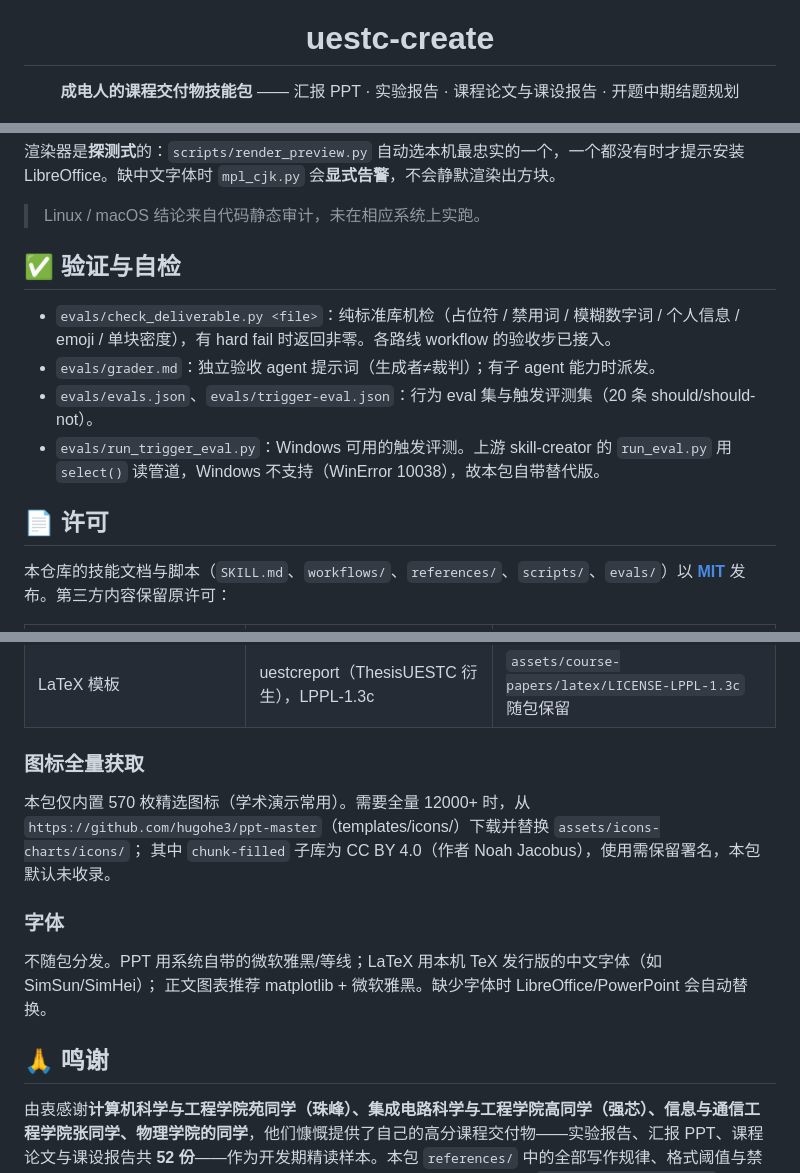
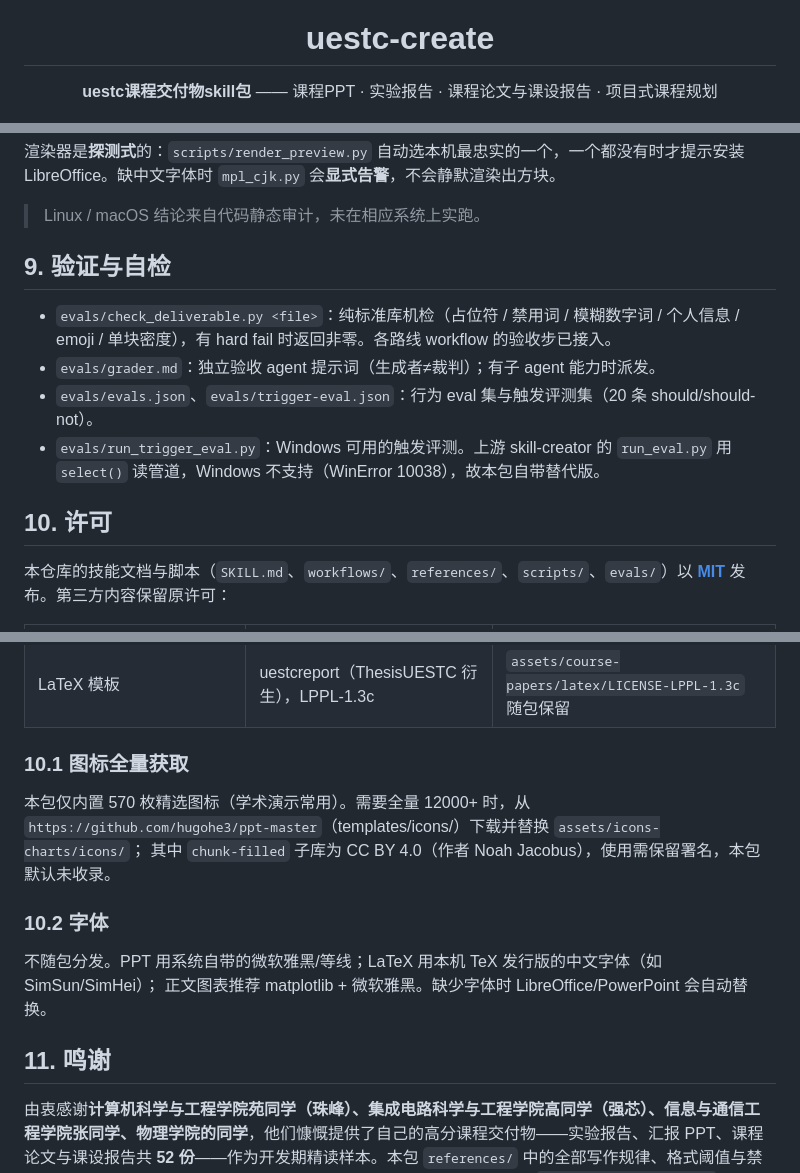
Before and after one commit to pyzw618/uestc-create, a Markdown page: README.md, 3 parts joined by grey strips. Rendered like a GitHub page.

```diff
--- a/README.md
+++ b/README.md
@@ -4,7 +4,7 @@
 
 # uestc-create
 
-**成电人的课程交付物技能包** —— 汇报 PPT · 实验报告 · 课程论文与课设报告 · 开题中期结题规划
+**uestc课程交付物skill包** —— 课程PPT · 实验报告 · 课程论文与课设报告 · 项目式课程规划
 
 [![License: MIT](https://img.shields.io/badge/License-MIT-yellow.svg)](./LICENSE)
 ![Platform](https://img.shields.io/badge/Platform-Windows%20%7C%20Linux%20%7C%20macOS-blue)
@@ -193,14 +195,14 @@ engines/
 
 > Linux / macOS 结论来自代码静态审计，未在相应系统上实跑。
 
-## ✅ 验证与自检
+## 9. 验证与自检
 
 - `evals/check_deliverable.py <file>`：纯标准库机检（占位符 / 禁用词 / 模糊数字词 / 个人信息 / emoji / 单块密度），有 hard fail 时返回非零。各路线 workflow 的验收步已接入。
 - `evals/grader.md`：独立验收 agent 提示词（生成者≠裁判）；有子 agent 能力时派发。
 - `evals/evals.json`、`evals/trigger-eval.json`：行为 eval 集与触发评测集（20 条 should/should-not）。
 - `evals/run_trigger_eval.py`：Windows 可用的触发评测。上游 skill-creator 的 `run_eval.py` 用 `select()` 读管道，Windows 不支持（WinError 10038），故本包自带替代版。
 
-## 📄 许可
+## 10. 许可
 
 本仓库的技能文档与脚本（`SKILL.md`、`workflows/`、`references/`、`scripts/`、`evals/`）以 **[MIT](./LICENSE)** 发布。第三方内容保留原许可：
 
@@ -211,18 +213,18 @@ engines/
 | 图表/图标资产 | [ppt-master](https://github.com/hugohe3/ppt-master) 子集，MIT；图标精选自 Tabler（MIT）、Phosphor（MIT） | 全量库与 CC BY 图标见上游；`assets/icons-charts/THIRD_PARTY_NOTICES.md` 随包保留 |
 | LaTeX 模板 | uestcreport（ThesisUESTC 衍生），LPPL-1.3c | `assets/course-papers/latex/LICENSE-LPPL-1.3c` 随包保留 |
 
-### 图标全量获取
+### 10.1 图标全量获取
 
 本包仅内置 570 枚精选图标（学术演示常用）。需要全量 12000+ 时，从
 `https://github.com/hugohe3/ppt-master`（templates/icons/）下载并替换 `assets/icons-charts/icons/`；
 其中 `chunk-filled` 子库为 CC BY 4.0（作者 Noah Jacobus），使用需保留署名，本包默认未收录。
 
-### 字体
+### 10.2 字体
 
 不随包分发。PPT 用系统自带的微软雅黑/等线；LaTeX 用本机 TeX 发行版的中文字体（如 SimSun/SimHei）；
 正文图表推荐 matplotlib + 微软雅黑。缺少字体时 LibreOffice/PowerPoint 会自动替换。
 
-## 🙏 鸣谢
+## 11. 鸣谢
 
 由衷感谢**计算机科学与工程学院苑同学（珠峰）、集成电路科学与工程学院高同学（强芯）、信息与通信工程学院张同学、物理学院的同学**，他们慷慨提供了自己的高分课程交付物——实验报告、汇报 PPT、课程论文与课设报告共 **52 份**——作为开发期精读样本。本包 `references/` 中的全部写作规律、格式阈值与禁用词表均蒸馏自这些真实样本；样本原件不随包分发，且已全部匿名化（`references/evidence.md`）。
 
```
Also changed, not shown: other parts of README.md (+36 -34 lines).
